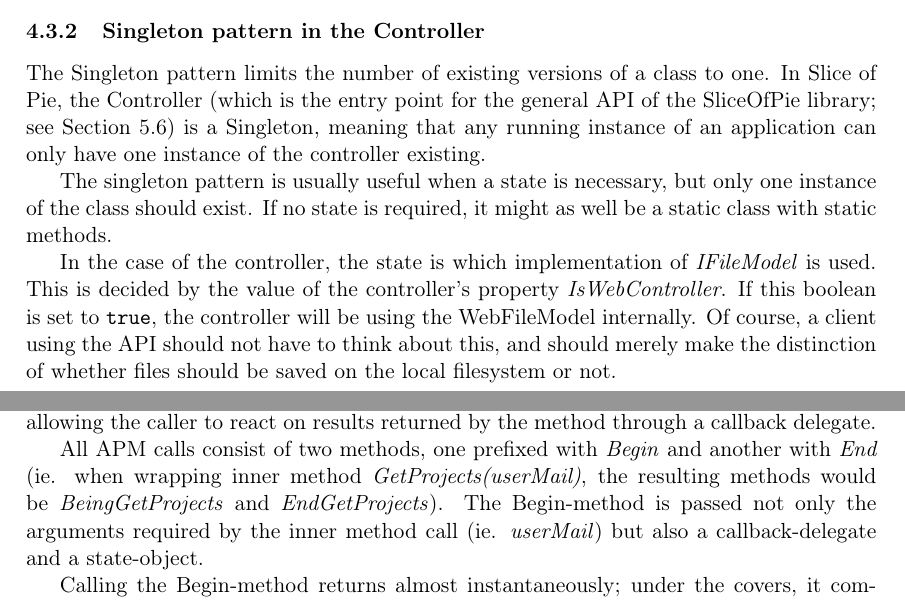
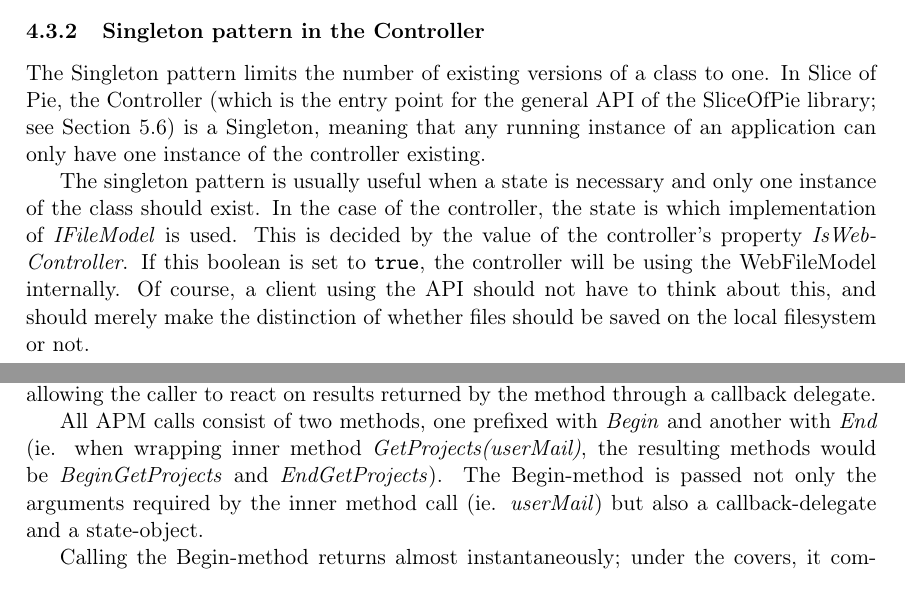
Before and after one commit to czepluch/SliceOfPie, a LaTeX document (report/report.tex, which reads report/Software_design/APM.tex, report/Software_design/singleton-controller.tex): two parts of pages 18 and 19 of 69, joined at a grey line, cut so that both start at the same text. Compiled offline with pdfLaTeX.

Commit message:
Still correcting small typos etc. in the report

```diff
--- a/report/Software_design/APM.tex
+++ b/report/Software_design/APM.tex
@@ -20,7 +20,7 @@
 returned by the method through a callback delegate.
 
 All APM calls consist of two methods, one prefixed with \emph{Begin} and another with \emph{End} (ie.
-when wrapping inner method \emph{GetProjects(userMail)}, the resulting methods would be \emph{BeingGetProjects}
+when wrapping inner method \emph{GetProjects(userMail)}, the resulting methods would be \emph{BeginGetProjects}
 and \emph{EndGetProjects}). The Begin-method is passed not only the arguments required by the inner method call
 (ie. \emph{userMail}) but also a callback-delegate and a state-object.
 
--- a/report/Software_design/singleton-controller.tex
+++ b/report/Software_design/singleton-controller.tex
@@ -5,11 +5,8 @@
 Section \ref{sec:implementationview}) is a Singleton, meaning that any running instance of
 an application can only have one instance of the controller existing.
 
-The singleton pattern is usually useful when a state is necessary, but only one instance of the
-class should exist. If no state is required, it might as well be a static class with static
-methods.
-
-In the case of the controller, the state is which implementation of \emph{IFileModel} is used.
+The singleton pattern is usually useful when a state is necessary and only one instance of the
+class should exist. In the case of the controller, the state is which implementation of \emph{IFileModel} is used.
 This is decided by the value of the controller's property \emph{IsWebController}. If this boolean
 is set to \verb|true|, the controller will be using the WebFileModel internally. Of course, a
 client using the API should not have to think about this, and should merely make the distinction
```
Also changed, not shown: report/Software_design/design_patterns.tex (+0 -5 lines).
